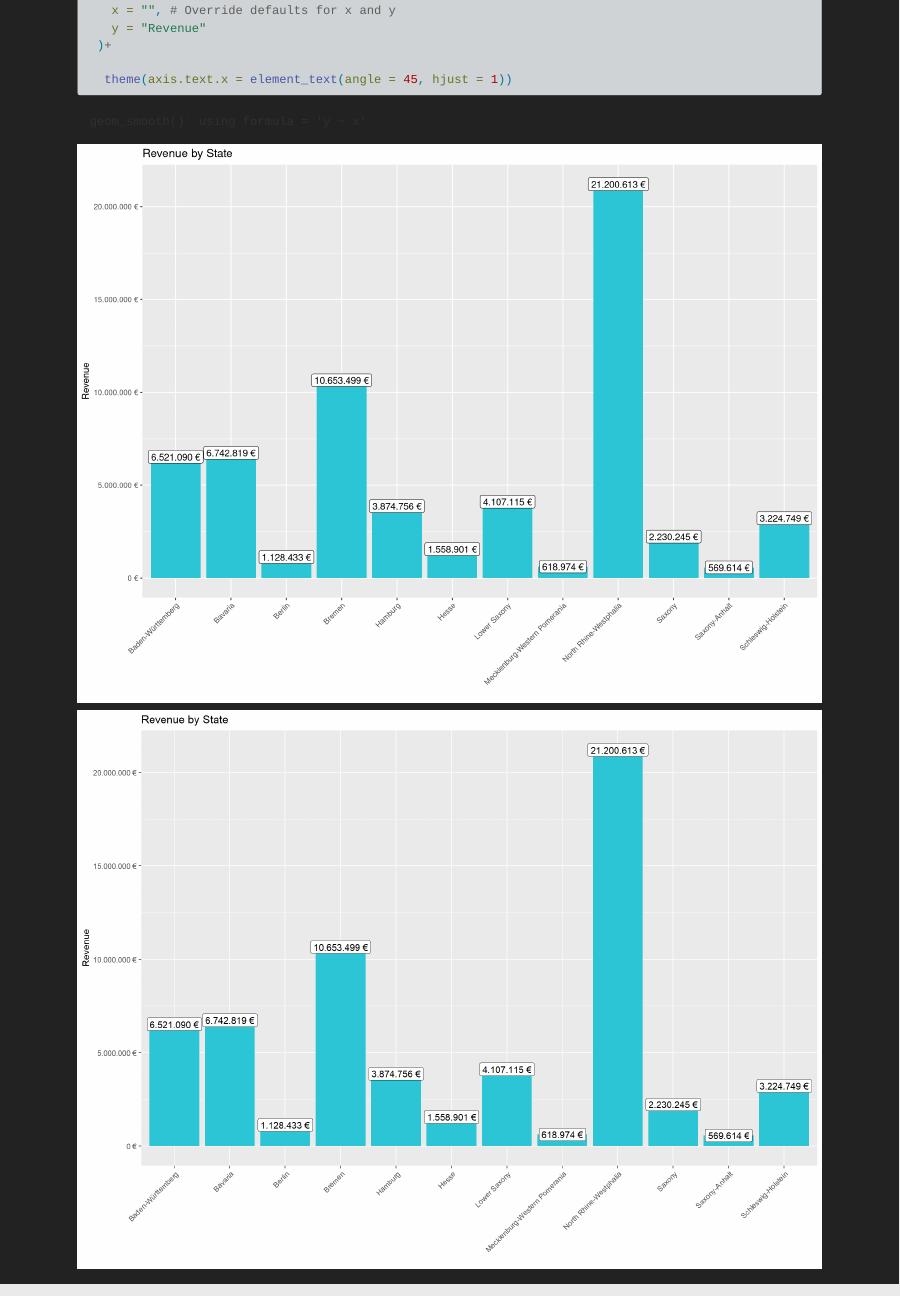
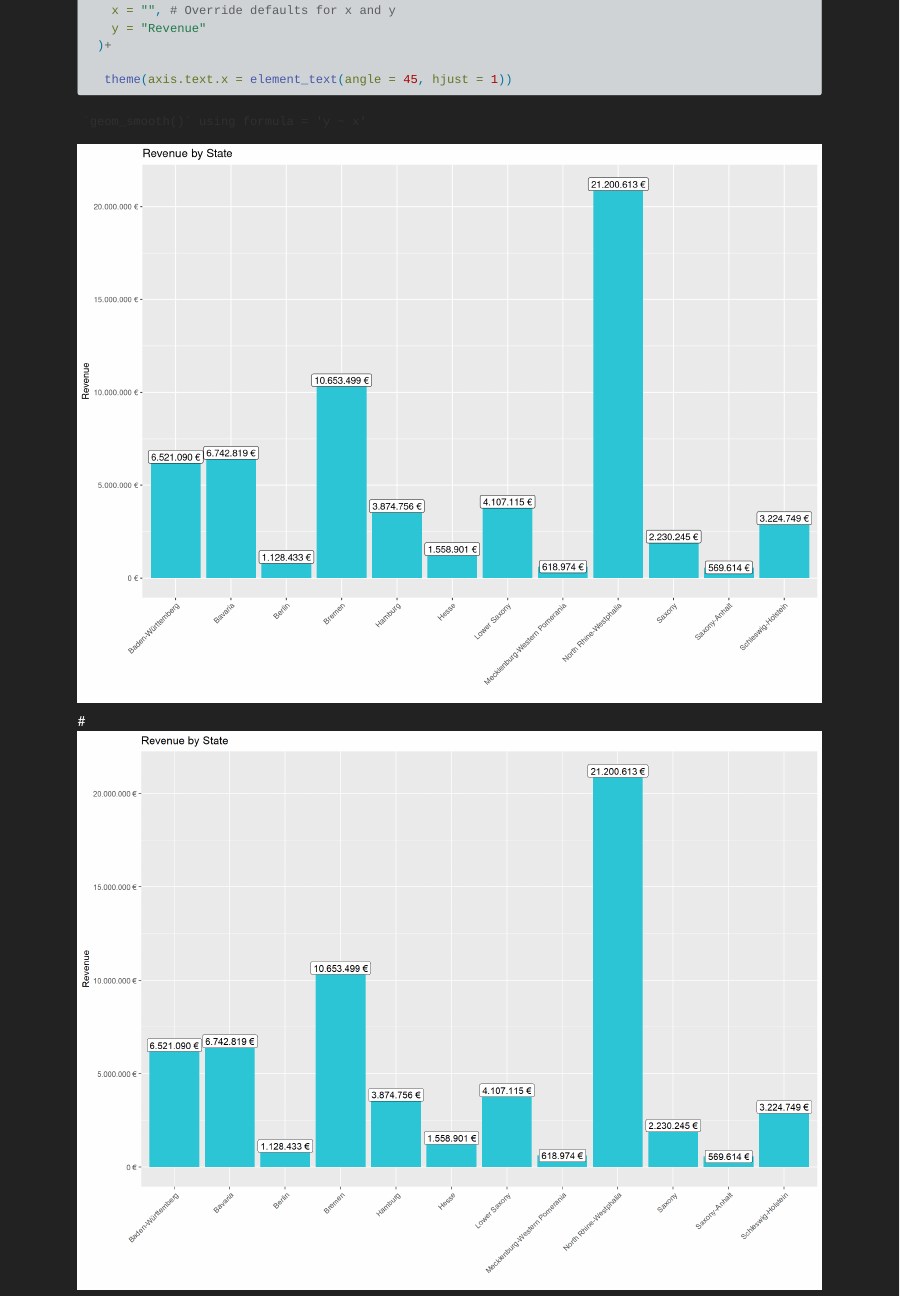
Before and after one commit to TUHHStartupEngineers-Classroom/ss24-bdsb-Alex-Thiel, a Quarto document (index.qmd): the page in a window 1100 px wide, from 1960 px down. Rendered offline with R 4.5, knitr and Pandoc in place of Quarto, with nearby package versions.

Commit message:
Changes to get plots to display

````diff
--- a/index.qmd
+++ b/index.qmd
@@ -7,6 +7,10 @@ author: "Alexander Thiel"
 ![](assets/logo/logo.png){width="80%" fig-align="center"}
 
 # Intro To the tidyverse Challenges
+
+```{r setup, include=FALSE}
+knitr::opts_chunk$set(echo = TRUE)
+```
 
 ```{R include=FALSE}
 
@@ -75,7 +79,7 @@ sales_by_state_tbl %>%
 
 ```
 
-![](IntroTidyVerse/Plots/state_sales.png){width="120%" fig-align="center"}
+#![](IntroTidyVerse/Plots/state_sales.png){width="120%" fig-align="center"}
 
 ## Challenge 2
 
````
Also changed, not shown: index.qmd (2 more changed lines).
